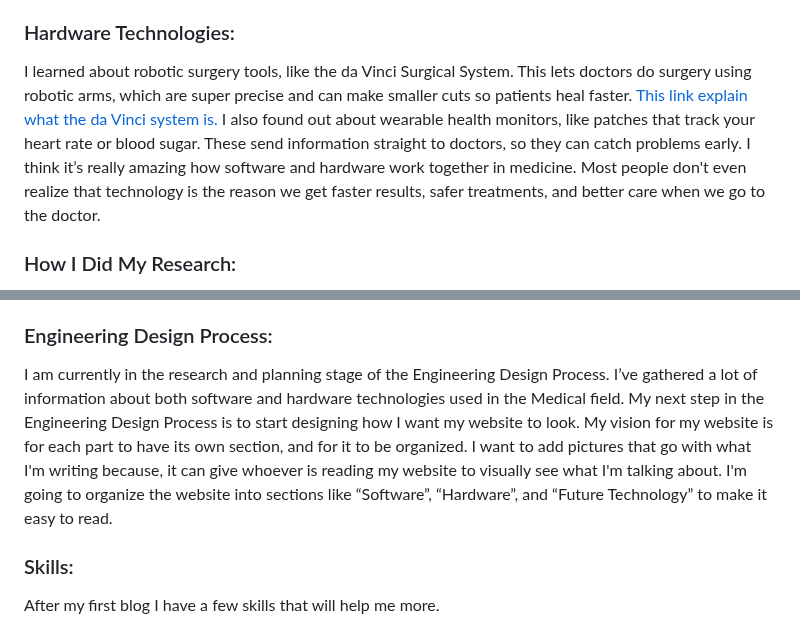
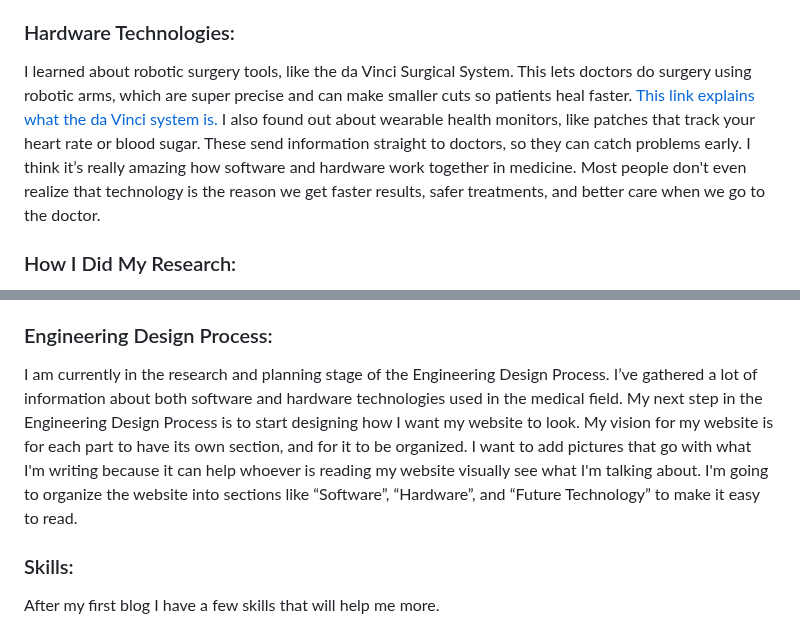
Before and after one commit to jasminas6389/sep10-freedom-project, a Markdown page: blog/entry02.md, 2 parts joined by grey strips. GitHub-like rendering.

```diff
--- a/blog/entry02.md
+++ b/blog/entry02.md
@@ -6,7 +6,7 @@ One technology I found is called Electronic Health Record (EHR) System. These he
 
 
 ### Hardware Technologies:
-I learned about robotic surgery tools, like the da Vinci Surgical System. This lets doctors do surgery using robotic arms, which are super precise and can make smaller cuts so patients heal faster. [This link explain what the da Vinci system is.](https://health.utoledo.edu/clinics/urology/oldstuff/davinci/index.html) I also found out about wearable health monitors, like patches that track your heart rate or blood sugar. These send information straight to doctors, so they can catch problems early. I think it’s really amazing how software and hardware work together in medicine. Most people don't even realize that technology is the reason we get faster results, safer treatments, and better care when we go to the doctor.
+I learned about robotic surgery tools, like the da Vinci Surgical System. This lets doctors do surgery using robotic arms, which are super precise and can make smaller cuts so patients heal faster. [This link explains what the da Vinci system is.](https://health.utoledo.edu/clinics/urology/oldstuff/davinci/index.html) I also found out about wearable health monitors, like patches that track your heart rate or blood sugar. These send information straight to doctors, so they can catch problems early. I think it’s really amazing how software and hardware work together in medicine. Most people don't even realize that technology is the reason we get faster results, safer treatments, and better care when we go to the doctor.
 
 ### How I Did My Research:
 
@@ -17,7 +17,7 @@ To learn about the software and hardware used in medical practice, I searched on
 * Patient Recovery: Patients often return to normal activities sooner with better results.
 
 ### Engineering Design Process:
-I am currently in the research and planning stage of the Engineering Design Process. I’ve gathered a lot of information about both software and hardware technologies used in the Medical field. My next step in the Engineering Design Process is to start designing how I want my website to look. My vision for my website is for each part to have its own section, and for it to be organized. I want to add pictures that go with what I'm writing because, it can give whoever is reading my website to visually see what I'm talking about. I'm going to organize the  website into sections like “Software”, “Hardware”, and “Future Technology” to make it easy to read.
+I am currently in the research and planning stage of the Engineering Design Process. I’ve gathered a lot of information about both software and hardware technologies used in the medical field. My next step in the Engineering Design Process is to start designing how I want my website to look. My vision for my website is for each part to have its own section, and for it to be organized. I want to add pictures that go with what I'm writing because it can help whoever is reading my website visually see what I'm talking about. I'm going to organize the  website into sections like “Software”, “Hardware”, and “Future Technology” to make it easy to read.
 
 ### Skills:
 After my first blog I have a few skills that will help me more.
```
